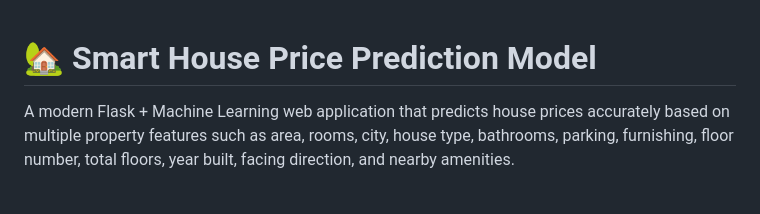
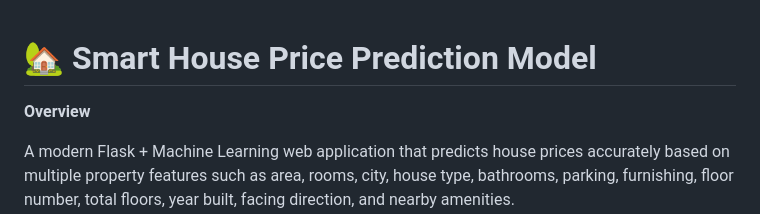
Before and after one commit to atharva18-hue/smart-house-price-prediction-model, a Markdown page: README.md, the part around the change. Rendered like a GitHub page; blank space fills up the shorter version.

```diff
--- a/README.md
+++ b/README.md
@@ -1,6 +1,8 @@
 
 
 # 🏡 Smart House Price Prediction Model
+
+**Overview**
 
 A modern Flask + Machine Learning web application that predicts house prices accurately based on multiple property features such as area, rooms, city, house type, bathrooms, parking, furnishing, floor number, total floors, year built, facing direction, and nearby amenities.
 Designed with a clean, responsive, and user-friendly interface for smooth interaction and easy visualization.
```
